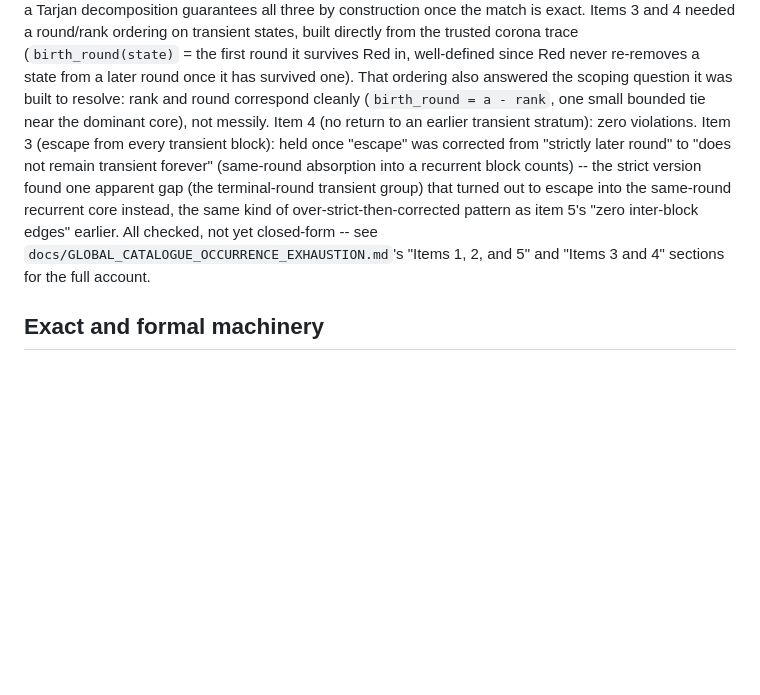
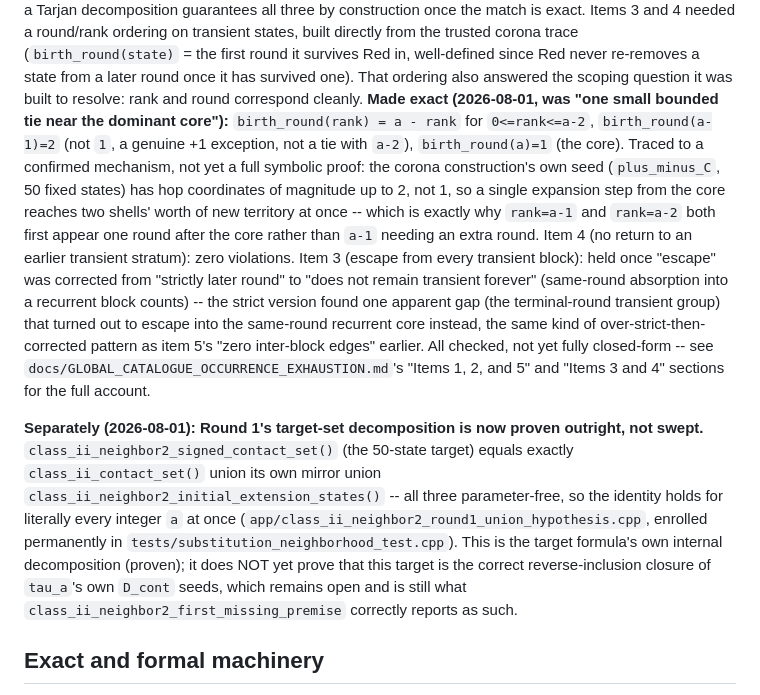
Before and after one commit to AMcRoberts/RavelMath, a Markdown page: docs/RESEARCH_STATUS.md, the part around the change. Drawn GitHub-style; blank space fills up the shorter version.

Commit message:
Sync RESEARCH_STATUS.md's Class-II section with tonight's findings
Was still saying "one small bounded tie near the dominant core" for
the birth-round correspondence; replaced with the exact two-piece
formula and the confirmed corona-seed-reach-2 mechanism. Also added
the Round 1 target-decomposition proof (proven outright, all three
operands parameter-free) and its explicit scope boundary (proves the
target's own decomposition, not yet that it's the correct
reverse-inclusion closure).

```diff
--- a/docs/RESEARCH_STATUS.md
+++ b/docs/RESEARCH_STATUS.md
@@ -182,18 +182,39 @@ from the trusted corona trace (`birth_round(state)` = the first round
 it survives Red in, well-defined since Red never re-removes a state
 from a later round once it has survived one). That ordering also
 answered the scoping question it was built to resolve: rank and round
-correspond cleanly (`birth_round = a - rank`, one small bounded tie
-near the dominant core), not messily. Item 4 (no return to an earlier
-transient stratum): zero violations. Item 3 (escape from every
-transient block): held once "escape" was corrected from "strictly
-later round" to "does not remain transient forever" (same-round
-absorption into a recurrent block counts) -- the strict version found
-one apparent gap (the terminal-round transient group) that turned out
-to escape into the same-round recurrent core instead, the same kind of
-over-strict-then-corrected pattern as item 5's "zero inter-block
-edges" earlier. All checked, not yet closed-form -- see
-`docs/GLOBAL_CATALOGUE_OCCURRENCE_EXHAUSTION.md`'s "Items 1, 2, and 5"
-and "Items 3 and 4" sections for the full account.
+correspond cleanly. **Made exact (2026-08-01, was "one small bounded
+tie near the dominant core"):** `birth_round(rank) = a - rank` for
+`0<=rank<=a-2`, `birth_round(a-1)=2` (not `1`, a genuine +1 exception,
+not a tie with `a-2`), `birth_round(a)=1` (the core). Traced to a
+confirmed mechanism, not yet a full symbolic proof: the corona
+construction's own seed (`plus_minus_C`, 50 fixed states) has hop
+coordinates of magnitude up to 2, not 1, so a single expansion step
+from the core reaches two shells' worth of new territory at once --
+which is exactly why `rank=a-1` and `rank=a-2` both first appear one
+round after the core rather than `a-1` needing an extra round. Item 4
+(no return to an earlier transient stratum): zero violations. Item 3
+(escape from every transient block): held once "escape" was corrected
+from "strictly later round" to "does not remain transient forever"
+(same-round absorption into a recurrent block counts) -- the strict
+version found one apparent gap (the terminal-round transient group)
+that turned out to escape into the same-round recurrent core instead,
+the same kind of over-strict-then-corrected pattern as item 5's "zero
+inter-block edges" earlier. All checked, not yet fully closed-form --
+see `docs/GLOBAL_CATALOGUE_OCCURRENCE_EXHAUSTION.md`'s "Items 1, 2, and
+5" and "Items 3 and 4" sections for the full account.
+
+**Separately (2026-08-01): Round 1's target-set decomposition is now
+proven outright, not swept.** `class_ii_neighbor2_signed_contact_set()`
+(the 50-state target) equals exactly `class_ii_contact_set()` union its
+own mirror union `class_ii_neighbor2_initial_extension_states()` --
+all three parameter-free, so the identity holds for literally every
+integer `a` at once (`app/class_ii_neighbor2_round1_union_hypothesis.cpp`,
+enrolled permanently in `tests/substitution_neighborhood_test.cpp`).
+This is the target formula's own internal decomposition (proven); it
+does NOT yet prove that this target is the correct reverse-inclusion
+closure of `tau_a`'s own `D_cont` seeds, which remains open and is
+still what `class_ii_neighbor2_first_missing_premise` correctly reports
+as such.
 
 ## Exact and formal machinery
 
```
